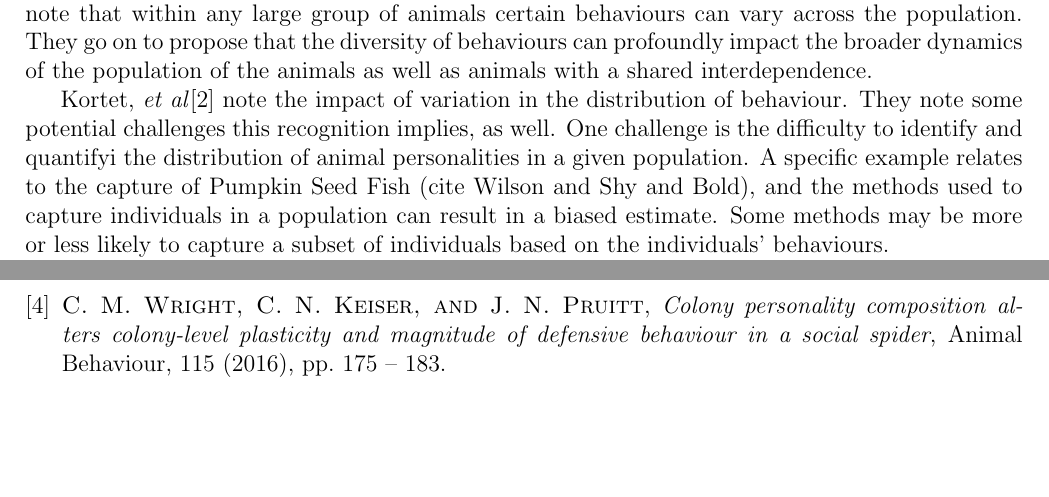
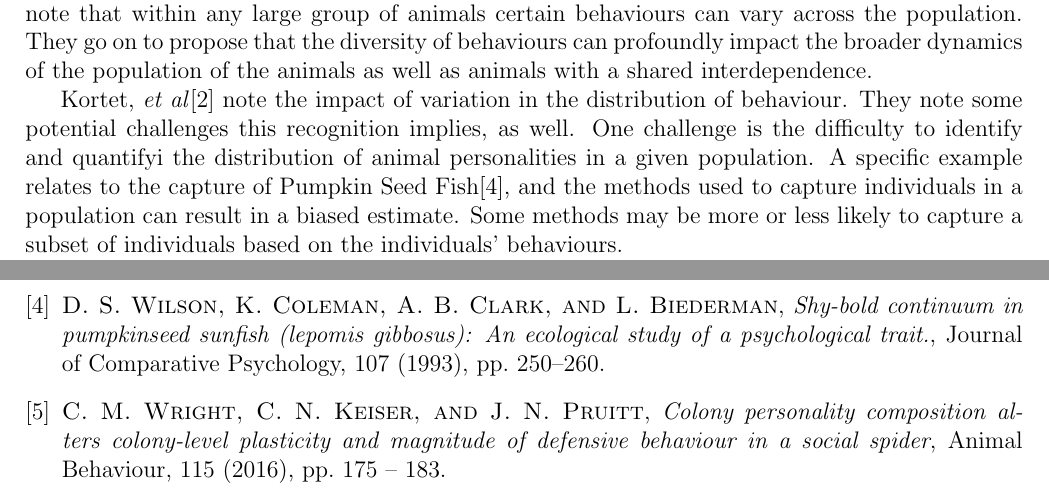
Before and after one commit to KellyBlack/BehaviouralPhenotype, a LaTeX document (doc/behaviouralPhenotype/behaviouralPhenotype.tex, which reads doc/behaviouralPhenotype/animalBehaviour.bib): two parts of pages 2 and 11 of 11, joined at a grey line, cut so that both start at the same text, the shorter picture padded with empty space. Compiled offline with pdfLaTeX.

Commit message:
Added the citation on pumpkinseed fish

```diff
--- a/doc/behaviouralPhenotype/animalBehaviour.bib
+++ b/doc/behaviouralPhenotype/animalBehaviour.bib
@@ -69,3 +69,17 @@ eprint = {
     url = {https://doi.org/10.1093/beheco/arq007},
     eprint = {http://oup.prod.sis.lan/beheco/article-pdf/21/3/470/17279216/arq007.pdf},
 }
+
+
+
+@article{doi:10.1037/0735-7036.107.3.250,
+author = {Wilson, David S. and Coleman, Kristine and Clark, Anne B. and Biederman, Laurence},
+title = {Shy-bold continuum in pumpkinseed sunfish (Lepomis gibbosus): An ecological study of a psychological trait.},
+journal = {Journal of Comparative Psychology},
+volume = {107},
+number = {3},
+pages = {250-260},
+year = {1993},
+doi = {10.1037/0735-7036.107.3.250},
+URL = {https://psycnet.apa.org/doi/10.1037/0735-7036.107.3.250}
+}
--- a/doc/behaviouralPhenotype/behaviouralPhenotype.tex
+++ b/doc/behaviouralPhenotype/behaviouralPhenotype.tex
@@ -83,15 +83,19 @@ the impact of variation in the distribution of behaviour. They note
 some potential challenges this recognition implies, as well. One
 challenge is the difficulty to identify and quantifyi the distribution
 of animal personalities in a given population. A specific example
-relates to the capture of Pumpkin Seed Fish (cite Wilson and Shy and
-Bold), and the methods used to capture individuals in a population can
-result in a biased estimate.  Some methods may be more or less likely
-to capture a subset of individuals based on the individuals'
-behaviours.
+relates to the capture of Pumpkin Seed
+Fish\cite{doi:10.1037/0735-7036.107.3.250}, and the methods used to
+capture individuals in a population can result in a biased estimate.
+Some methods may be more or less likely to capture a subset of
+individuals based on the individuals' behaviours.
+
+% https://www.semanticscholar.org/paper/Fish-behavioral-types-and-their-ecological-Mittelbach-Ballew/a381cb0b64a8107c694454e940fd7972263a8b77
+% https://www.semanticscholar.org/paper/Are-most-samples-of-animals-systematically-biased-Biro/72eaa11f60d3b211f34ab04ff95211307978223b
 
 (Find example from their paper.)  Other mathematical models have been
 developed.... Compartmental models by citation. Other agent based
 models by citation. Hybrid models by citation.
+
 
 stochastic compartment model - Keeling and Grenfel
 
```
